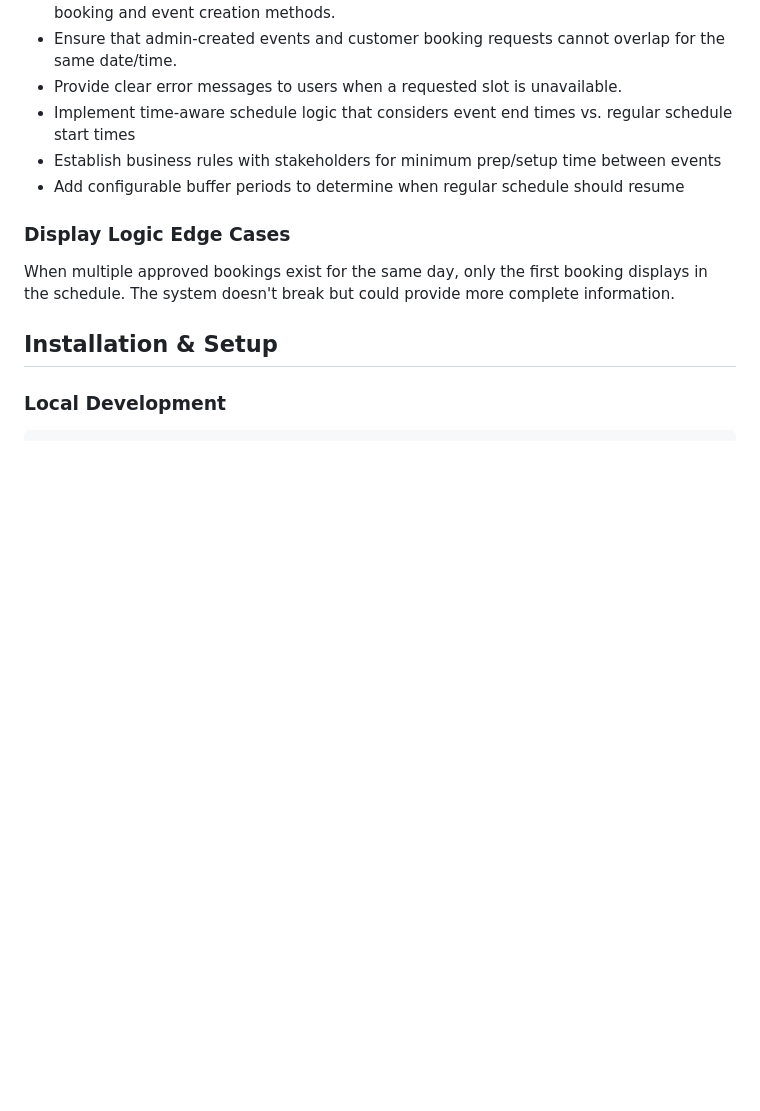
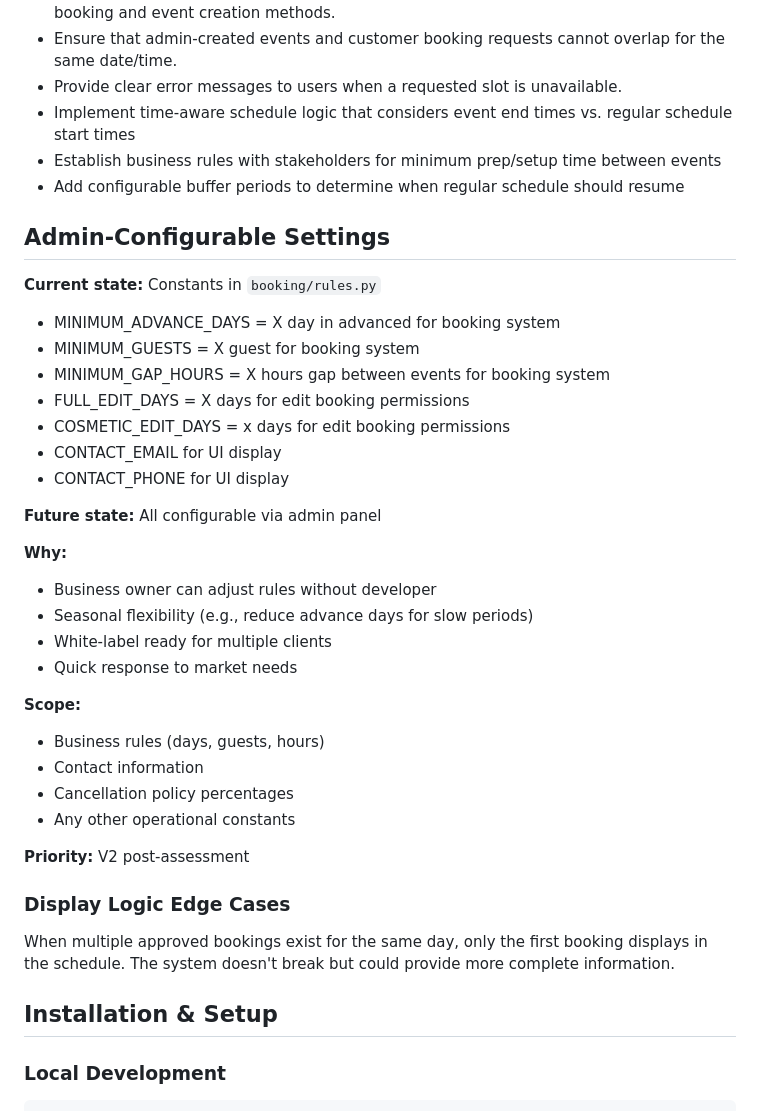
Before and after one commit to iliana-marquez/axoelote-foodtruck-app, a Markdown page: README.md, the part around the change. Drawn GitHub-style; blank space fills up the shorter version.

Commit message:
docs: Add future enhancement for Admin-Configurable Settings

```diff
--- a/README.md
+++ b/README.md
@@ -356,6 +356,34 @@ Events spanning midnight (e.g., wedding 18:00-02:00) currently override the foll
 - Establish business rules with stakeholders for minimum prep/setup time between events
 - Add configurable buffer periods to determine when regular schedule should resume
 
+## Admin-Configurable Settings
+
+**Current state:** Constants in `booking/rules.py`
+- MINIMUM_ADVANCE_DAYS = X day in advanced for booking system
+- MINIMUM_GUESTS = X guest for booking system
+- MINIMUM_GAP_HOURS = X hours gap between events for booking system
+- FULL_EDIT_DAYS = X days for edit booking permissions
+- COSMETIC_EDIT_DAYS = x days for edit booking permissions
+- CONTACT_EMAIL for UI display
+- CONTACT_PHONE for UI display
+
+**Future state:** All configurable via admin panel
+
+**Why:**
+- Business owner can adjust rules without developer
+- Seasonal flexibility (e.g., reduce advance days for slow periods)
+- White-label ready for multiple clients
+- Quick response to market needs
+
+**Scope:**
+- Business rules (days, guests, hours)
+- Contact information
+- Cancellation policy percentages
+- Any other operational constants
+
+**Priority:** V2 post-assessment
+
+
 ### Display Logic Edge Cases
 When multiple approved bookings exist for the same day, only the first booking displays in the schedule. The system doesn't break but could provide more complete information.
 
```
